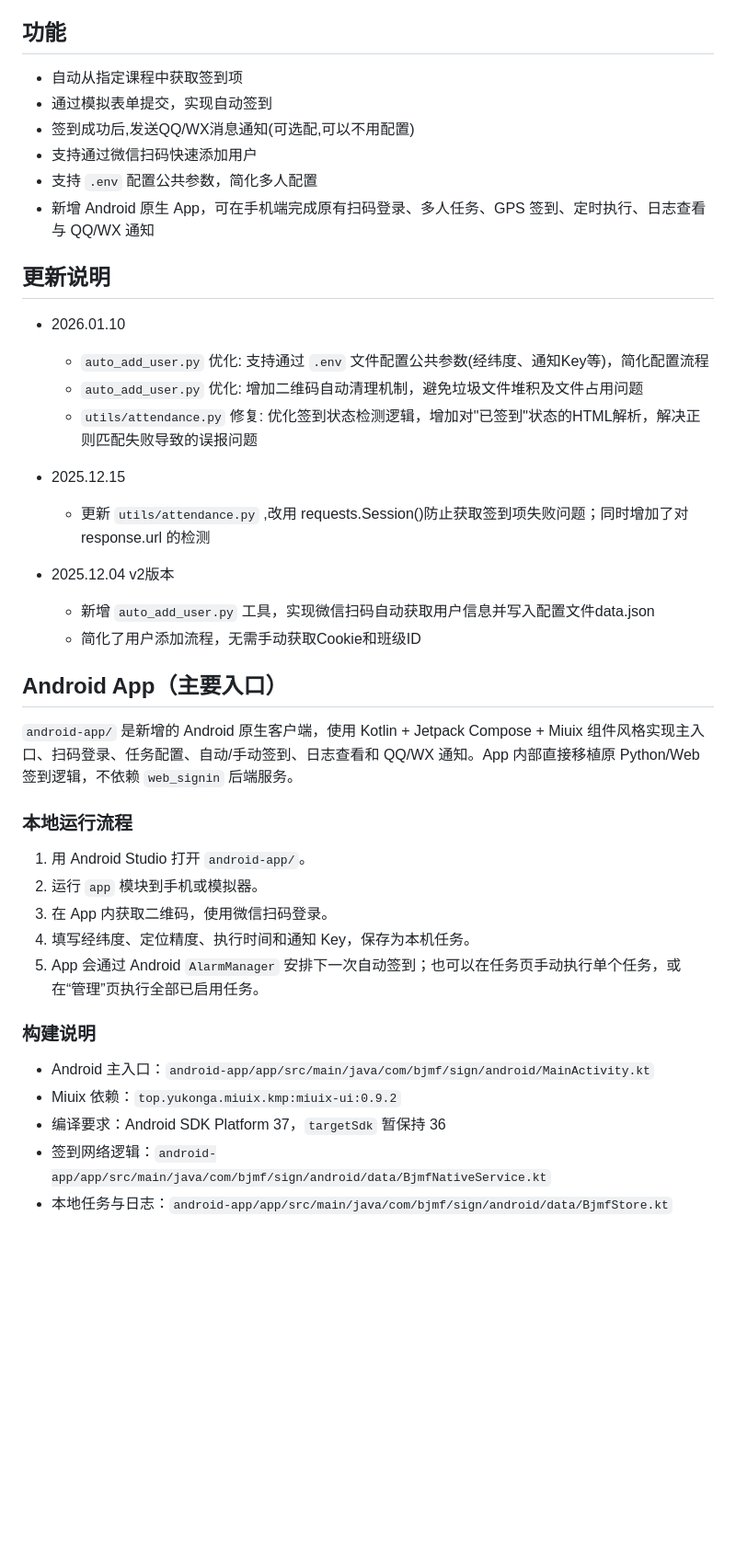
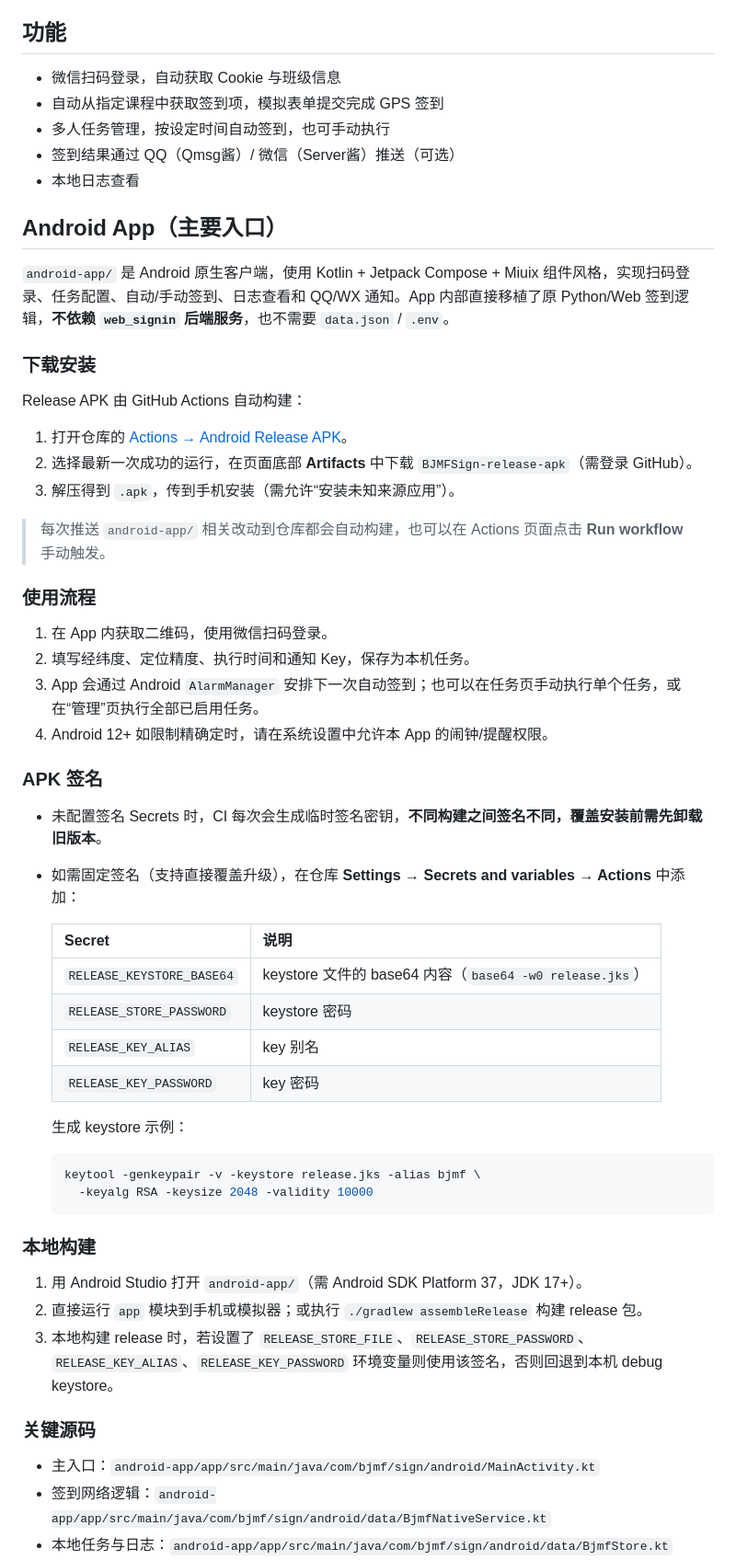
Before and after one commit to bai-piao/BJMFSign, a Markdown page: README.md, the part around one of its changes. Shown at 92% size. Rendered like a GitHub page; blank space fills up the shorter version.

Commit message:
Rewrite README around the Android app, keep original project credits (#2)
Claude-Session: https://claude.ai/code/session_01LMsVqvJetaPVd7Ko6CPX6m

Co-authored-by: Claude <noreply@anthropic.com>

````diff
--- a/README.md
+++ b/README.md
@@ -36,44 +16,60 @@ BJMF/
 
 ## 功能
 
-- 自动从指定课程中获取签到项
-- 通过模拟表单提交，实现自动签到
-- 签到成功后,发送QQ/WX消息通知(可选配,可以不用配置)
-- 支持通过微信扫码快速添加用户
-- 支持 `.env` 配置公共参数，简化多人配置
-- 新增 Android 原生 App，可在手机端完成原有扫码登录、多人任务、GPS 签到、定时执行、日志查看与 QQ/WX 通知
-
-## 更新说明
-
-- 2026.01.10
-  - `auto_add_user.py` 优化: 支持通过 `.env` 文件配置公共参数(经纬度、通知Key等)，简化配置流程
-  - `auto_add_user.py` 优化: 增加二维码自动清理机制，避免垃圾文件堆积及文件占用问题
-  - `utils/attendance.py` 修复: 优化签到状态检测逻辑，增加对"已签到"状态的HTML解析，解决正则匹配失败导致的误报问题
-
-- 2025.12.15
-  - 更新 `utils/attendance.py` ,改用 requests.Session()防止获取签到项失败问题；同时增加了对 response.url 的检测
-
-- 2025.12.04 v2版本
-  - 新增 `auto_add_user.py` 工具，实现微信扫码自动获取用户信息并写入配置文件data.json
-  - 简化了用户添加流程，无需手动获取Cookie和班级ID
+- 微信扫码登录，自动获取 Cookie 与班级信息
+- 自动从指定课程中获取签到项，模拟表单提交完成 GPS 签到
+- 多人任务管理，按设定时间自动签到，也可手动执行
+- 签到结果通过 QQ（Qmsg酱）/ 微信（Server酱）推送（可选）
+- 本地日志查看
 
 ## Android App（主要入口）
 
-`android-app/` 是新增的 Android 原生客户端，使用 Kotlin + Jetpack Compose + Miuix 组件风格实现主入口、扫码登录、任务配置、自动/手动签到、日志查看和 QQ/WX 通知。App 内部直接移植原 Python/Web 签到逻辑，不依赖 `web_signin` 后端服务。
+`android-app/` 是 Android 原生客户端，使用 Kotlin + Jetpack Compose + Miuix 组件风格，实现扫码登录、任务配置、自动/手动签到、日志查看和 QQ/WX 通知。App 内部直接移植了原 Python/Web 签到逻辑，**不依赖 `web_signin` 后端服务**，也不需要 `data.json` / `.env`。
 
-### 本地运行流程
+### 下载安装
 
-1. 用 Android Studio 打开 `android-app/`。
-2. 运行 `app` 模块到手机或模拟器。
-3. 在 App 内获取二维码，使用微信扫码登录。
-4. 填写经纬度、定位精度、执行时间和通知 Key，保存为本机任务。
-5. App 会通过 Android `AlarmManager` 安排下一次自动签到；也可以在任务页手动执行单个任务，或在“管理”页执行全部已启用任务。
+Release APK 由 GitHub Actions 自动构建：
 
-### 构建说明
+1. 打开仓库的 [Actions → Android Release APK](https://github.com/bai-piao/BJMFSign/actions/workflows/android-release.yml)。
+2. 选择最新一次成功的运行，在页面底部 **Artifacts** 中下载 `BJMFSign-release-apk`（需登录 GitHub）。
+3. 解压得到 `.apk`，传到手机安装（需允许“安装未知来源应用”）。
 
-- Android 主入口：`android-app/app/src/main/java/com/bjmf/sign/android/MainActivity.kt`
-- Miuix 依赖：`top.yukonga.miuix.kmp:miuix-ui:0.9.2`
-- 编译要求：Android SDK Platform 37，`targetSdk` 暂保持 36
+> 每次推送 `android-app/` 相关改动到仓库都会自动构建，也可以在 Actions 页面点击 **Run workflow** 手动触发。
+
+### 使用流程
+
+1. 在 App 内获取二维码，使用微信扫码登录。
+2. 填写经纬度、定位精度、执行时间和通知 Key，保存为本机任务。
+3. App 会通过 Android `AlarmManager` 安排下一次自动签到；也可以在任务页手动执行单个任务，或在“管理”页执行全部已启用任务。
+4. Android 12+ 如限制精确定时，请在系统设置中允许本 App 的闹钟/提醒权限。
+
+### APK 签名
+
+- 未配置签名 Secrets 时，CI 每次会生成临时签名密钥，**不同构建之间签名不同，覆盖安装前需先卸载旧版本**。
+- 如需固定签名（支持直接覆盖升级），在仓库 **Settings → Secrets and variables → Actions** 中添加：
+
+  | Secret | 说明 |
+  | --- | --- |
+  | `RELEASE_KEYSTORE_BASE64` | keystore 文件的 base64 内容（`base64 -w0 release.jks`） |
+  | `RELEASE_STORE_PASSWORD` | keystore 密码 |
+  | `RELEASE_KEY_ALIAS` | key 别名 |
+  | `RELEASE_KEY_PASSWORD` | key 密码 |
+
+  生成 keystore 示例：
+  ```bash
+  keytool -genkeypair -v -keystore release.jks -alias bjmf \
+    -keyalg RSA -keysize 2048 -validity 10000
+  ```
+
+### 本地构建
+
+1. 用 Android Studio 打开 `android-app/`（需 Android SDK Platform 37，JDK 17+）。
+2. 直接运行 `app` 模块到手机或模拟器；或执行 `./gradlew assembleRelease` 构建 release 包。
+3. 本地构建 release 时，若设置了 `RELEASE_STORE_FILE`、`RELEASE_STORE_PASSWORD`、`RELEASE_KEY_ALIAS`、`RELEASE_KEY_PASSWORD` 环境变量则使用该签名，否则回退到本机 debug keystore。
+
+### 关键源码
+
+- 主入口：`android-app/app/src/main/java/com/bjmf/sign/android/MainActivity.kt`
 - 签到网络逻辑：`android-app/app/src/main/java/com/bjmf/sign/android/data/BjmfNativeService.kt`
 - 本地任务与日志：`android-app/app/src/main/java/com/bjmf/sign/android/data/BjmfStore.kt`
 - 定时执行：`android-app/app/src/main/java/com/bjmf/sign/android/data/BjmfScheduler.kt`
````
Also changed, not shown: other parts of README.md (+47 -31 lines).
